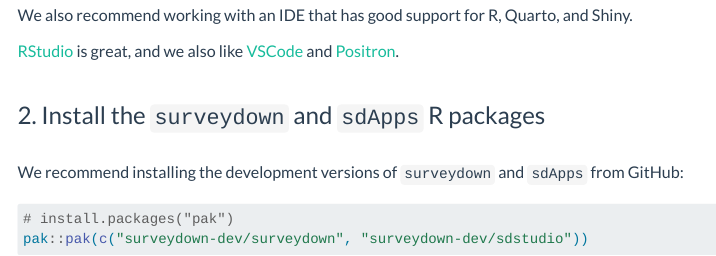
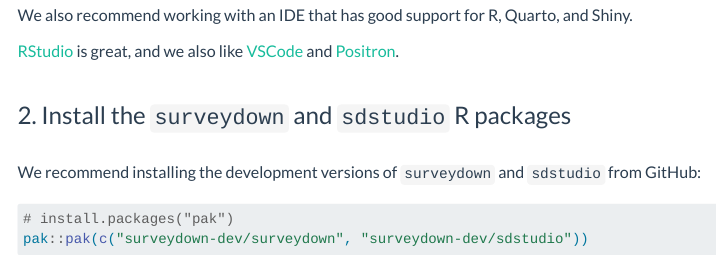
Before and after one commit to jhelvy/2025-qux-surveydown-workshop, a Quarto document (install.qmd): the page in a window 1100 px wide, from 190 px down. Rendered offline with R 4.5, knitr and Pandoc in place of Quarto, with nearby package versions; menus at the side of the page are left out.

Commit message:
Update install.qmd

````diff
--- a/install.qmd
+++ b/install.qmd
@@ -14,9 +14,9 @@
 
 [RStudio](https://posit.co/products/open-source/rstudio/) is great, and we also like [VSCode](https://code.visualstudio.com/) and [Positron](https://github.com/posit-dev/positron).
 
-### 2. Install the `surveydown` and `sdApps` R packages
+### 2. Install the `surveydown` and `sdstudio` R packages
 
-We recommend installing the development versions of `surveydown` and `sdApps` from GitHub:
+We recommend installing the development versions of `surveydown` and `sdstudio` from GitHub:
 
 ```{r}
 # install.packages("pak")
````
